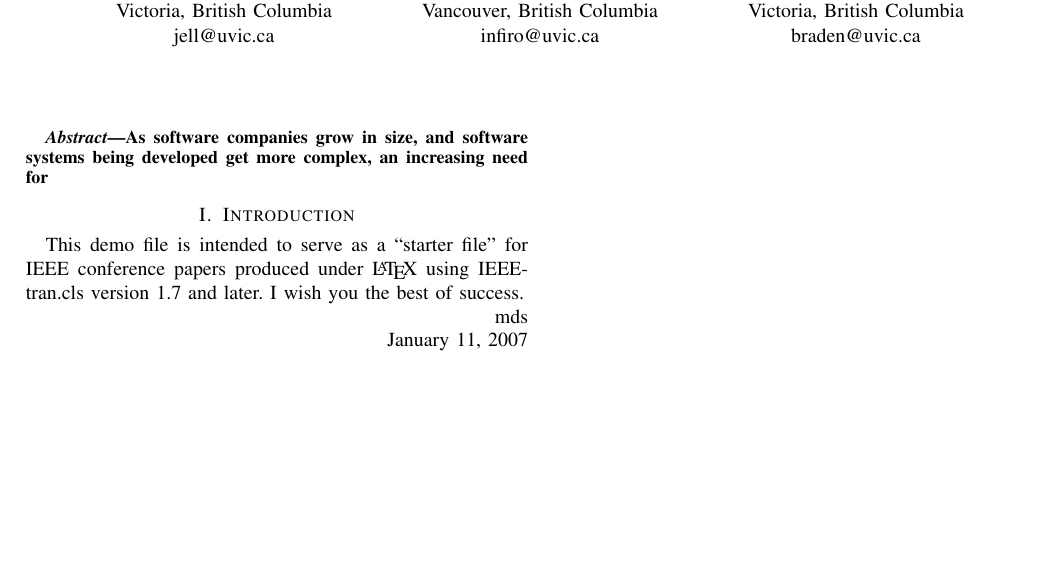
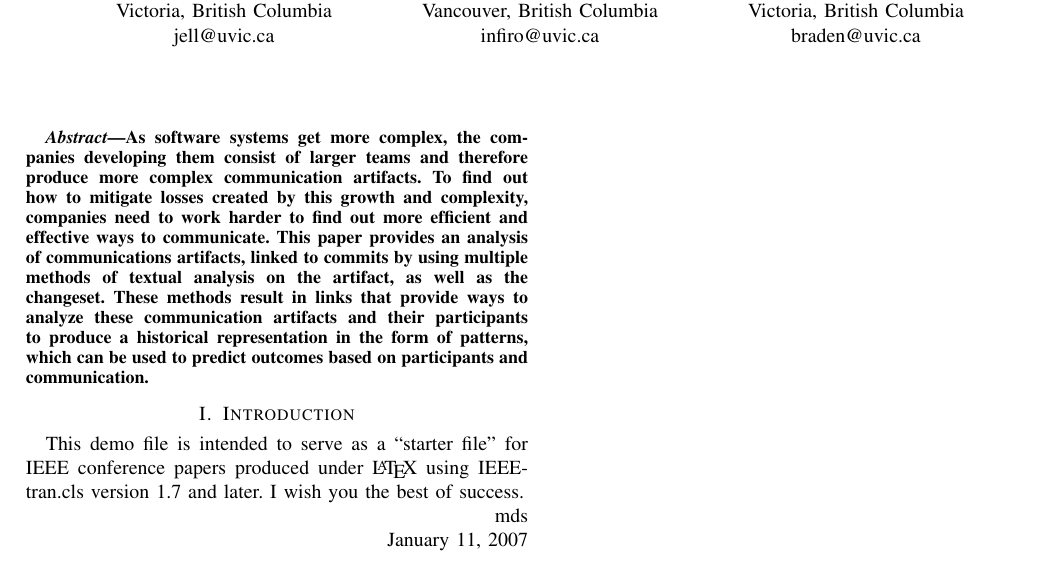
Before and after one commit to eggnet/Papers, a LaTeX paper (SocialNetworks/paper.tex): part of the page, cut so that both start at the same text, the shorter picture padded with empty space. Compiled offline with pdfLaTeX.

Commit message:
Removed tempfiles for technical and updated social abstract

```diff
--- a/SocialNetworks/paper.tex
+++ b/SocialNetworks/paper.tex
@@ -36,7 +36,7 @@ braden@uvic.ca}}
 \maketitle
 
 \begin{abstract}
-As software companies grow in size, and software systems being developed get more complex, an increasing need for
+As software systems get more complex, the companies developing them consist of larger teams and therefore produce more complex communication artifacts.  To find out how to mitigate losses created by this growth and complexity, companies need to work harder to find out more efficient and effective ways to communicate.  This paper provides an analysis of communications artifacts, linked to commits by using multiple methods of textual analysis on the artifact, as well as the changeset.  These methods result in links that provide ways to analyze these communication artifacts and their participants to produce a historical representation in the form of patterns, which can be used to predict outcomes based on participants and communication.
 \end{abstract}
 
 
```
Also changed, not shown: SocialNetworks/paper.tex (2 more changed lines), 2 other files.
